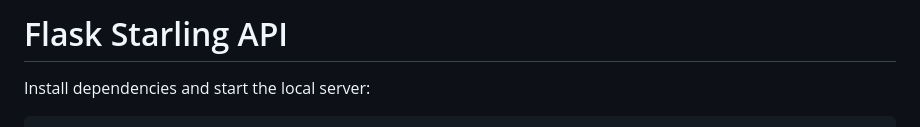
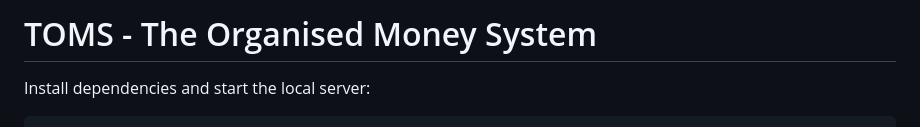
Before and after one commit to Thomas12356/TOMS, a Markdown page: README.md, the part around the change. GitHub-like rendering.

Commit message:
Rename project from Flask Starling API to TOMS

```diff
--- a/README.md
+++ b/README.md
@@ -1,4 +1,4 @@
-# Flask Starling API
+# TOMS - The Organised Money System
 
 Install dependencies and start the local server:
 
```
